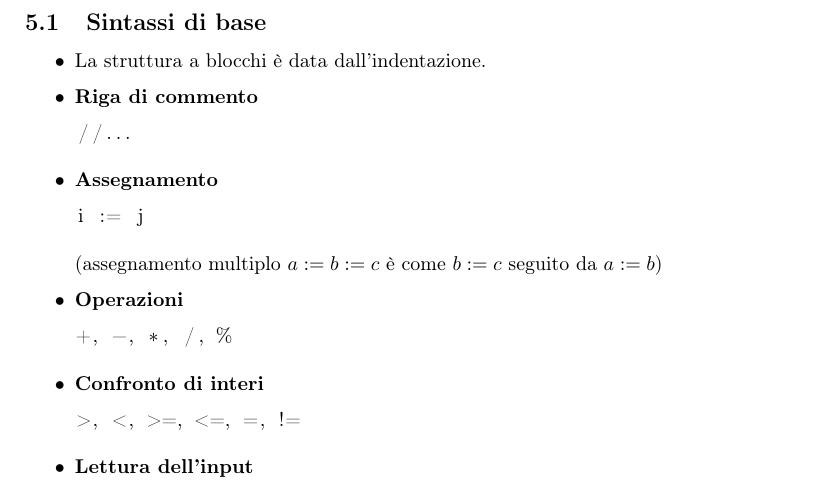
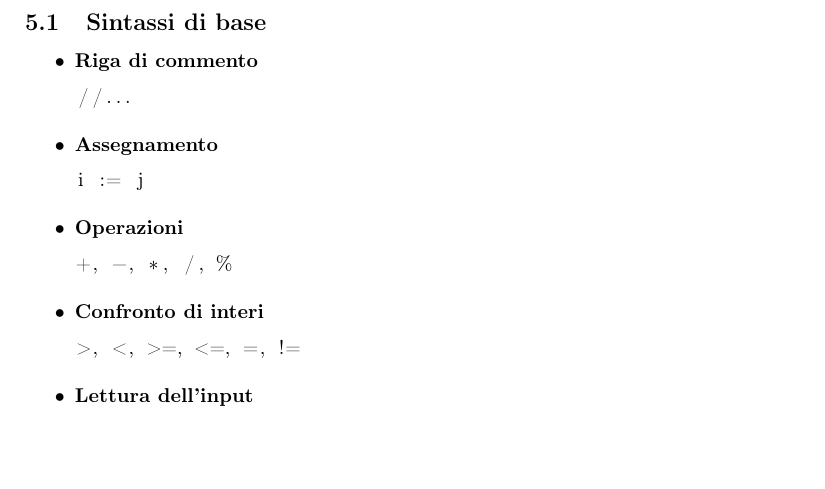
Before and after one commit to scamgi/api-cheatsheet, a LaTeX document (main.tex, which reads chapters/pseudocodice.tex): part of page 7 of 11, cut so that both start at the same text, the shorter picture padded with empty space. Compiled offline with pdfLaTeX.

Commit message:
fix: remove useless stuff from pseudocodice

```diff
--- a/chapters/pseudocodice.tex
+++ b/chapters/pseudocodice.tex
@@ -1,7 +1,6 @@
 \subsection{Sintassi di base}
 
 \begin{itemize}
-    \item La struttura a blocchi è data dall'indentazione.
     \item \textbf{Riga di commento}
     \begin{lstlisting}
 //...
@@ -10,7 +9,6 @@
     \begin{lstlisting}
 i := j
     \end{lstlisting}
-    (assegnamento multiplo \( a := b := c \) è come \( b := c \) seguito da \( a := b \))
     \item \textbf{Operazioni}
     \begin{lstlisting}
 +, -, *, /, %
```
Also changed, not shown: 1 other file.
